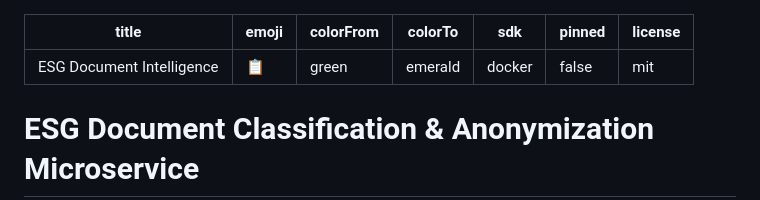
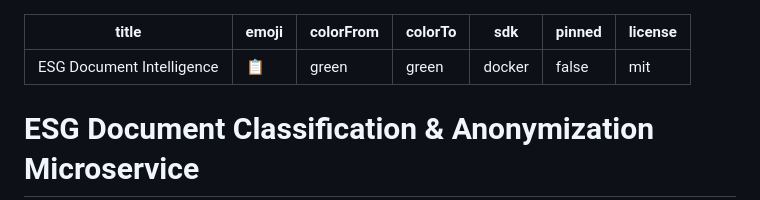
Before and after one commit to theshups/ESG_Intel_v1, a Markdown page: README.md, the part around the change. GitHub-like rendering.

Commit message:
Fix colorTo metadata for HuggingFace Space card

```diff
--- a/README.md
+++ b/README.md
@@ -2,7 +2,7 @@
 title: ESG Document Intelligence
 emoji: 📋
 colorFrom: green
-colorTo: emerald
+colorTo: green
 sdk: docker
 pinned: false
 license: mit
```
